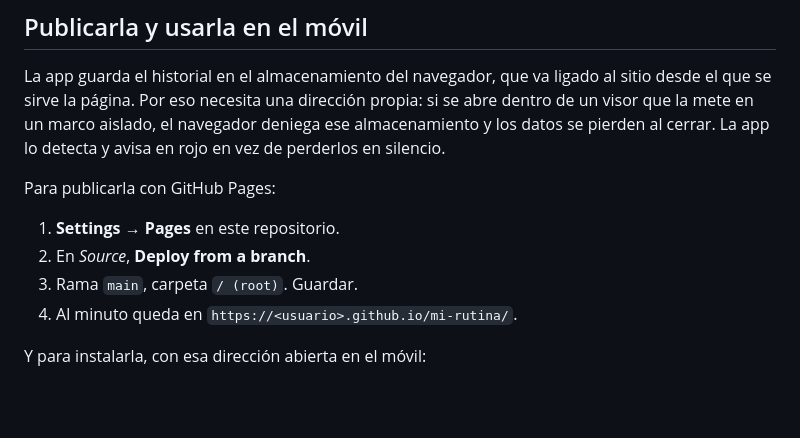
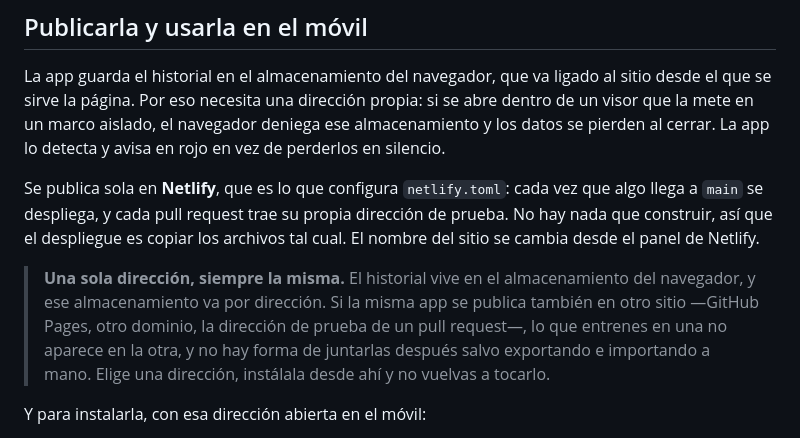
Before and after one commit to Cristian-13/mi-rutina, a Markdown page: README.md, the part around the change. Drawn GitHub-style; blank space fills up the shorter version.

Commit message:
README: se publica en Netlify, no en GitHub Pages
El repositorio dejo de usar GitHub Pages hace tres commits y se despliega con
netlify.toml, pero el README seguia mandando activar Pages. No era solo estar
desactualizado: seguir esas instrucciones deja la misma app publicada en dos
direcciones, y como el historial vive en el almacenamiento del navegador —que
va por direccion— lo que entrenes en una no aparece en la otra. Justo lo que el
parrafo de encima advierte.

Queda dicho como se publica de verdad y por que la direccion tiene que ser una
sola y no cambiar.

Co-Authored-By: Claude Opus 5 <noreply@anthropic.com>
Claude-Session: https://claude.ai/code/session_01NyT1Hc6Aw2zdC6F34Fiz9n

```diff
--- a/README.md
+++ b/README.md
@@ -59,12 +59,17 @@ se abre dentro de un visor que la mete en un marco aislado, el navegador deniega
 ese almacenamiento y los datos se pierden al cerrar. La app lo detecta y avisa
 en rojo en vez de perderlos en silencio.
 
-Para publicarla con GitHub Pages:
+Se publica sola en **Netlify**, que es lo que configura `netlify.toml`: cada vez
+que algo llega a `main` se despliega, y cada pull request trae su propia
+dirección de prueba. No hay nada que construir, así que el despliegue es copiar
+los archivos tal cual. El nombre del sitio se cambia desde el panel de Netlify.
 
-1. **Settings → Pages** en este repositorio.
-2. En *Source*, **Deploy from a branch**.
-3. Rama `main`, carpeta `/ (root)`. Guardar.
-4. Al minuto queda en `https://<usuario>.github.io/mi-rutina/`.
+> **Una sola dirección, siempre la misma.** El historial vive en el
+> almacenamiento del navegador, y ese almacenamiento va por dirección. Si la
+> misma app se publica también en otro sitio —GitHub Pages, otro dominio, la
+> dirección de prueba de un pull request—, lo que entrenes en una no aparece en
+> la otra, y no hay forma de juntarlas después salvo exportando e importando a
+> mano. Elige una dirección, instálala desde ahí y no vuelvas a tocarlo.
 
 Y para instalarla, con esa dirección abierta en el móvil:
 
```
